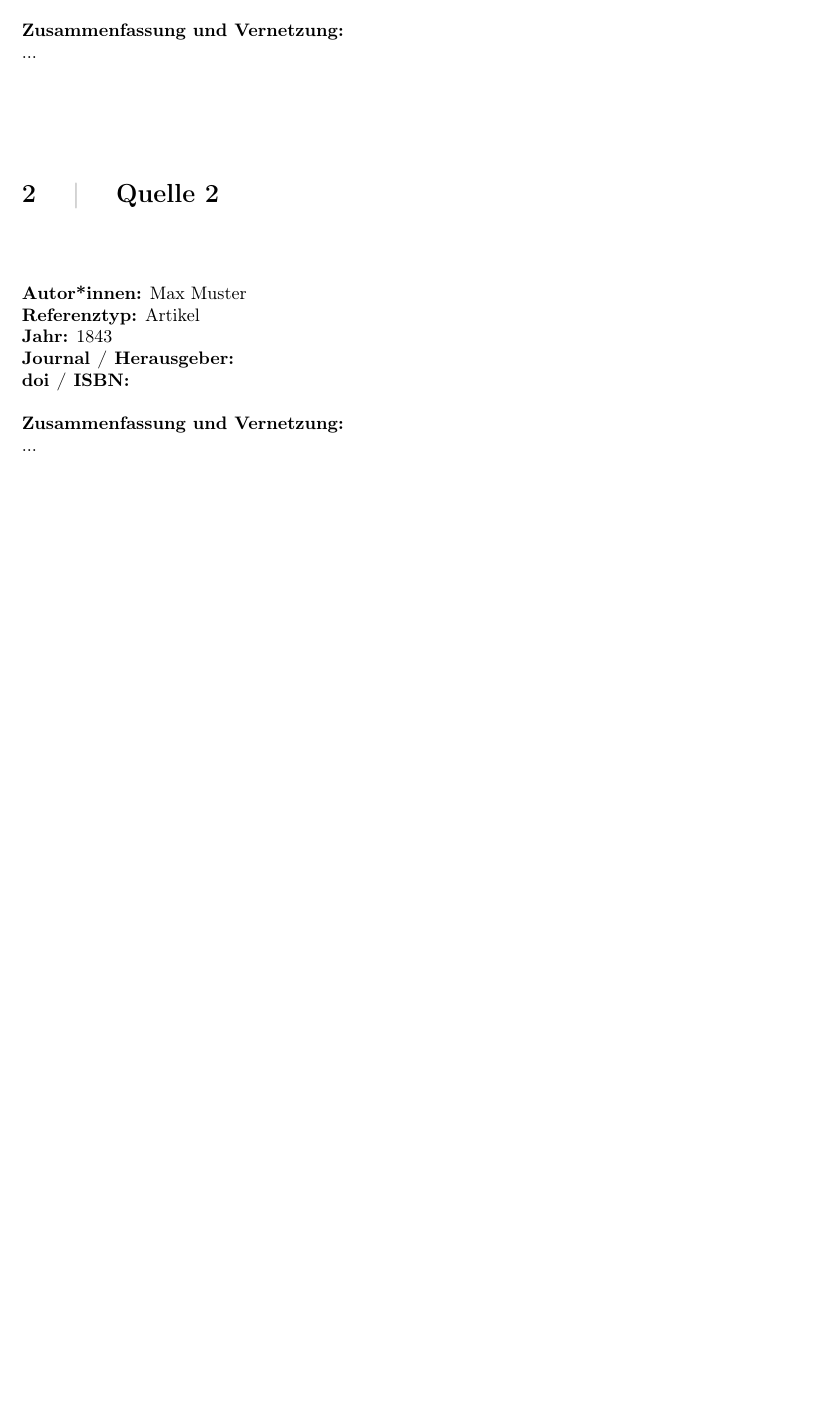
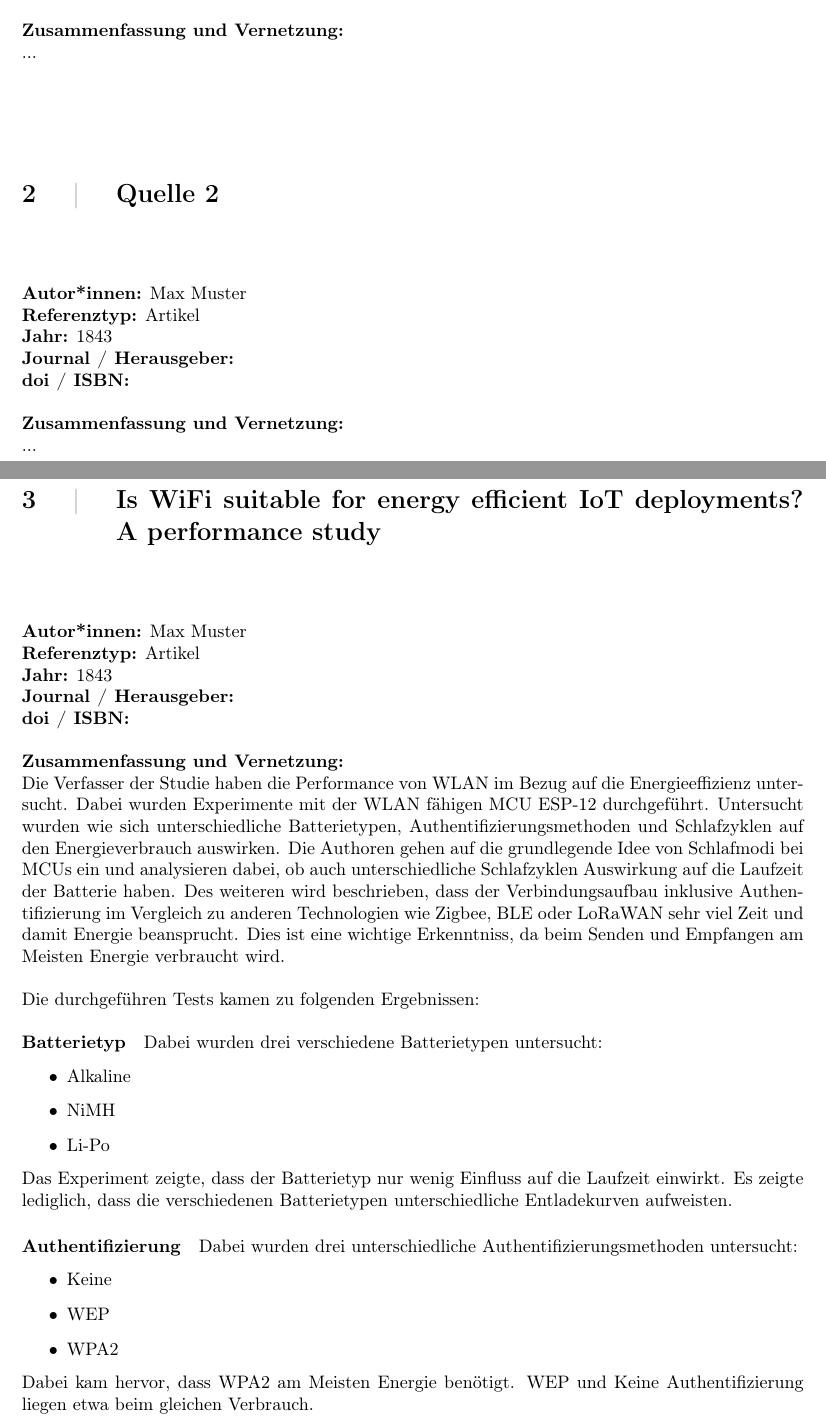
Before and after one commit to widmannthomas/dibse_integratives_gesamt_projekt, a LaTeX document (literature_review/literature_review.tex): part of the page before the commit and two parts of pages 1 and 2 of 3 after it, the two joined at a grey line, cut so that both start at the same text, the shorter picture padded with empty space. Compiled offline with pdfLaTeX.

Commit message:
SUMMARY: Is WiFi suitable for energy efficient IoT deployments? A performance study

```diff
--- a/literature_review/literature_review.tex
+++ b/literature_review/literature_review.tex
@@ -53,4 +53,41 @@
 \textbf{Zusammenfassung und Vernetzung:}\\
 ...\\
 
+% +----------------+
+% |    QUELLE 3    |
+% +----------------+
 
+{\let\clearpage\relax \chapter{Is WiFi suitable for energy efficient IoT deployments? A performance study}}
+\noindent
+\textbf{Autor*innen:} Max Muster\\
+\textbf{Referenztyp:} Artikel\\
+\textbf{Jahr:} 1843\\
+\textbf{Journal / Herausgeber:}\\
+\textbf{doi / ISBN:}\\\\
+\textbf{Zusammenfassung und Vernetzung:}\\
+Die Verfasser der Studie haben die Performance von WLAN im Bezug auf die Energieeffizienz untersucht.
+Dabei wurden Experimente mit der WLAN fähigen MCU ESP-12 durchgeführt.
+Untersucht wurden wie sich unterschiedliche Batterietypen, Authentifizierungsmethoden und Schlafzyklen
+auf den Energieverbrauch auswirken. Die Authoren gehen auf die grundlegende Idee von Schlafmodi bei MCUs ein
+und analysieren dabei, ob auch unterschiedliche Schlafzyklen Auswirkung auf die Laufzeit der Batterie haben.
+Des weiteren wird beschrieben, dass der Verbindungsaufbau inklusive Authentifizierung im Vergleich zu anderen
+Technologien wie Zigbee, BLE oder LoRaWAN sehr viel Zeit und damit Energie beansprucht.
+Dies ist eine wichtige Erkenntniss, da beim Senden und Empfangen am Meisten Energie verbraucht wird.
+\\
+\\
+Die durchgeführen Tests kamen zu folgenden Ergebnissen:\\
+\paragraph{Batterietyp} Dabei wurden drei verschiedene Batterietypen untersucht:
+\begin{itemize}
+    \item Alkaline
+    \item NiMH
+    \item Li-Po
+\end{itemize}
+Das Experiment zeigte, dass der Batterietyp nur wenig Einfluss auf die Laufzeit einwirkt. Es zeigte lediglich, dass die verschiedenen Batterietypen unterschiedliche Entladekurven aufweisten.
+
+\paragraph{Authentifizierung} Dabei wurden drei unterschiedliche Authentifizierungsmethoden untersucht:
+\begin{itemize}
+    \item Keine
+    \item WEP
+    \item WPA2
+\end{itemize}
+Dabei kam hervor, dass WPA2 am Meisten Energie benötigt. WEP und Keine Authentifizierung liegen etwa beim gleichen Verbrauch.
```
Also changed, not shown: literature_review/literature_review.tex (5 more changed lines).
